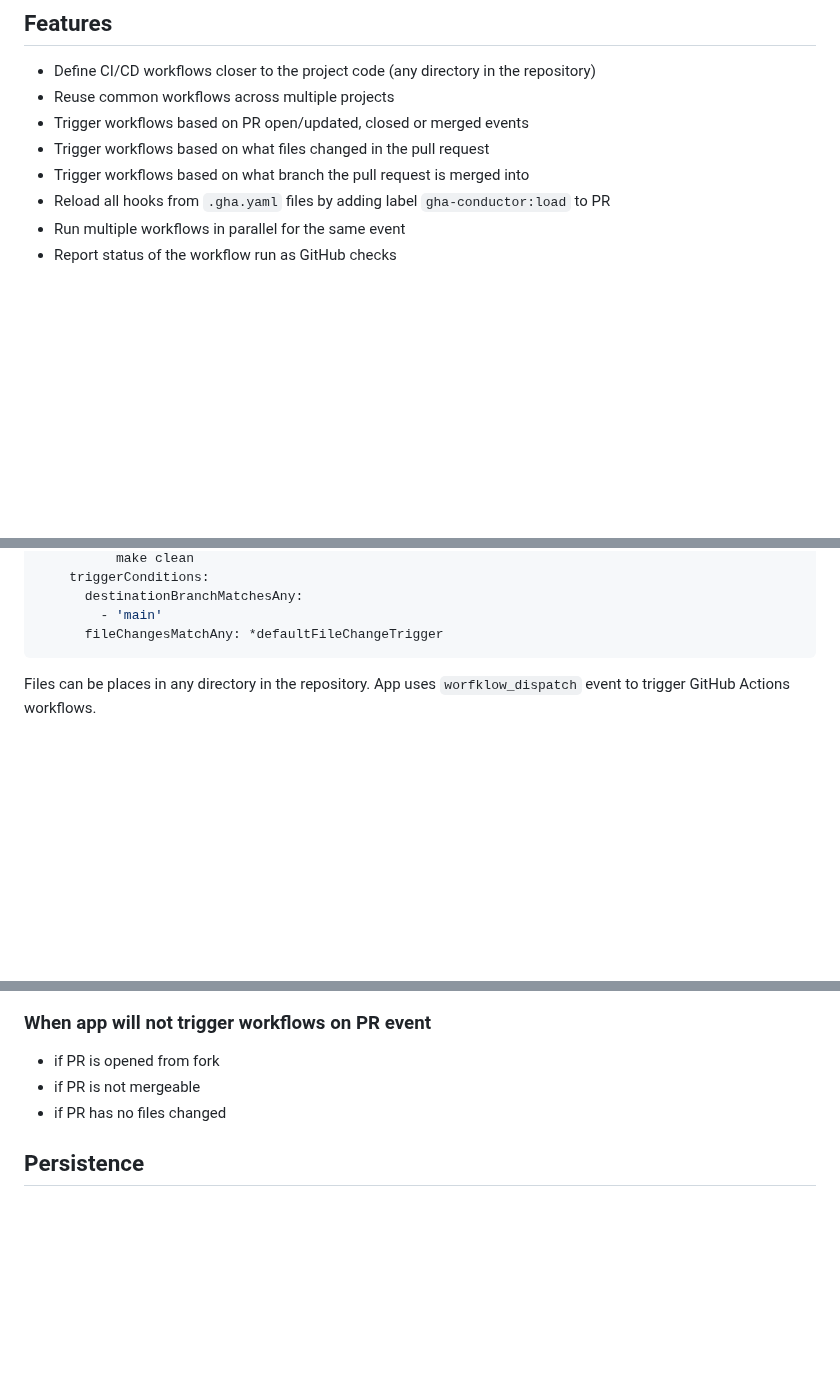
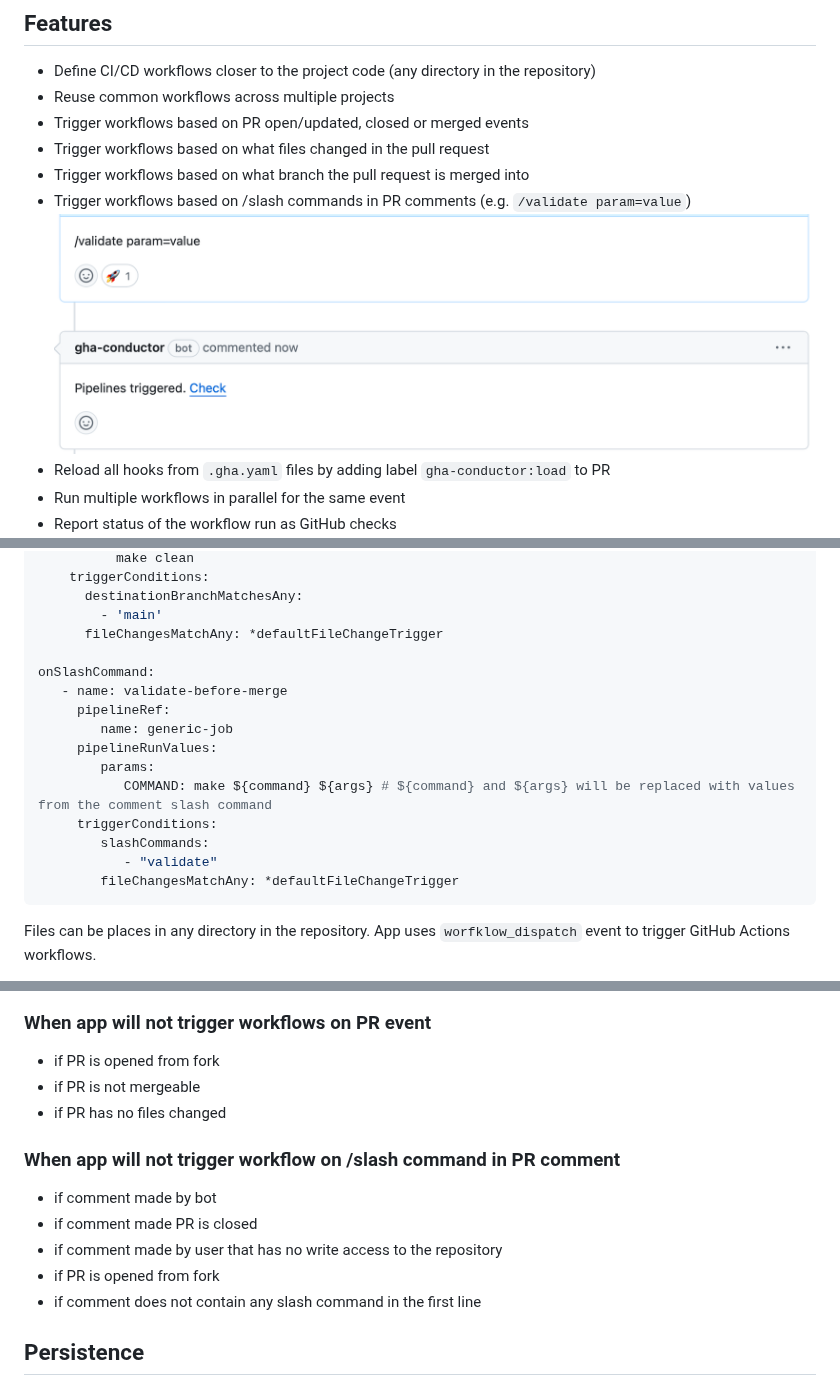
Before and after one commit to mdolinin/gha-conductor, a Markdown page: README.md, 3 parts joined by grey strips. GitHub-like rendering; pictures changed too: docs/pr-comment-command.png (added); blank space fills up the shorter version.

Commit message:
feat(slash-command): update docs

````diff
--- a/README.md
+++ b/README.md
@@ -13,6 +13,8 @@ This can be achieved by using `paths` filter in the workflow definition, but it
 - Trigger workflows based on PR open/updated, closed or merged events
 - Trigger workflows based on what files changed in the pull request
 - Trigger workflows based on what branch the pull request is merged into
+- Trigger workflows based on /slash commands in PR comments (e.g. `/validate param=value`)
+![pr-comment-command](./docs/pr-comment-command.png)
 - Reload all hooks from `.gha.yaml` files by adding label `gha-conductor:load` to PR
 - Run multiple workflows in parallel for the same event
 - Report status of the workflow run as GitHub checks
@@ -99,6 +102,18 @@ onPullRequestClose:
       destinationBranchMatchesAny:
         - 'main'
       fileChangesMatchAny: *defaultFileChangeTrigger
+
+onSlashCommand:
+   - name: validate-before-merge
+     pipelineRef:
+        name: generic-job
+     pipelineRunValues:
+        params:
+           COMMAND: make ${command} ${args} # ${command} and ${args} will be replaced with values from the comment slash command
+     triggerConditions:
+        slashCommands:
+           - "validate"
+        fileChangesMatchAny: *defaultFileChangeTrigger
 ```
 
 Files can be places in any directory in the repository.
@@ -192,6 +207,13 @@ sequenceDiagram
 - if PR is not mergeable
 - if PR has no files changed
 
+### When app will not trigger workflow on /slash command in PR comment
+- if comment made by bot
+- if comment made PR is closed
+- if comment made by user that has no write access to the repository
+- if PR is opened from fork
+- if comment does not contain any slash command in the first line
+
 ## Persistence
 App uses PostgreSQL database to store information about which workflows should be triggered for each event and workflow executions that were triggered.
 - `@databases/pg` is used to interact with the database.
````
Also changed, not shown: other parts of README.md (+6 -5 lines).
